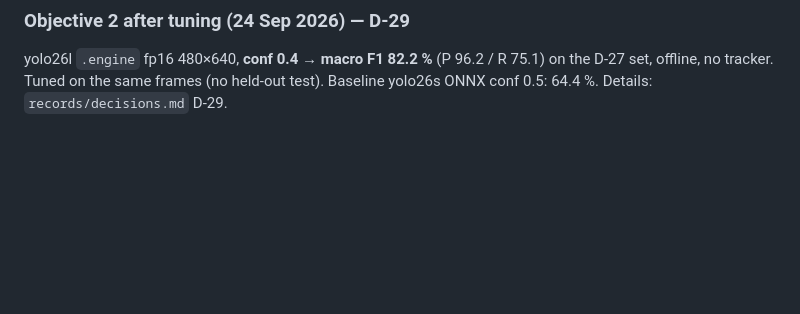
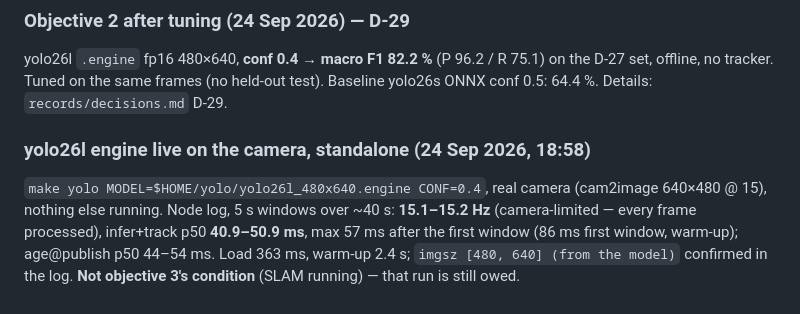
Before and after one commit to mairuu/cap_ref, a Markdown page: records/calibration.md, the part around the change. Rendered like a GitHub page; blank space fills up the shorter version.

Commit message:
calibration: yolo26l engine live standalone, 15.1-15.2 Hz camera-limited
Co-Authored-By: Claude Opus 5.5 <noreply@anthropic.com>

```diff
--- a/records/calibration.md
+++ b/records/calibration.md
@@ -2622,3 +2622,13 @@ the model's metadata and uses it even when the node passes `imgsz=640`
 yolo26l `.engine` fp16 480×640, **conf 0.4 → macro F1 82.2 %** (P 96.2 / R 75.1)
 on the D-27 set, offline, no tracker. Tuned on the same frames (no held-out
 test). Baseline yolo26s ONNX conf 0.5: 64.4 %. Details: `records/decisions.md` D-29.
+
+### yolo26l engine live on the camera, standalone (24 Sep 2026, 18:58)
+
+`make yolo MODEL=$HOME/yolo/yolo26l_480x640.engine CONF=0.4`, real camera
+(cam2image 640×480 @ 15), nothing else running. Node log, 5 s windows over
+~40 s: **15.1–15.2 Hz** (camera-limited — every frame processed),
+infer+track p50 **40.9–50.9 ms**, max 57 ms after the first window (86 ms
+first window, warm-up); age@publish p50 44–54 ms. Load 363 ms, warm-up 2.4 s;
+`imgsz [480, 640] (from the model)` confirmed in the log.
+**Not objective 3's condition** (SLAM running) — that run is still owed.
```
